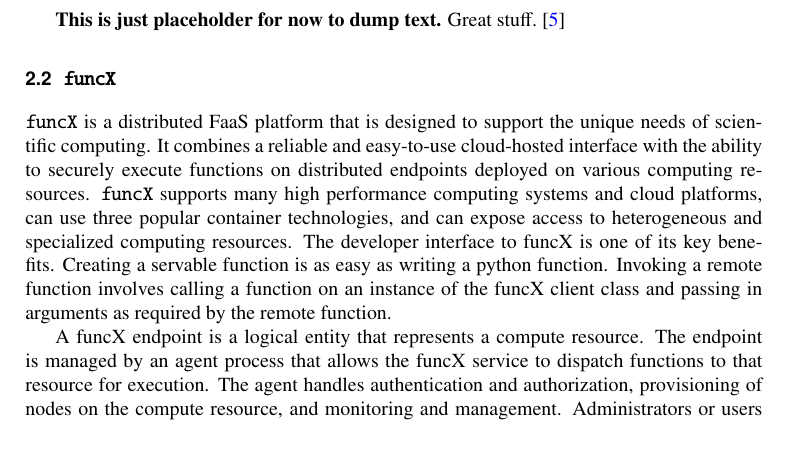
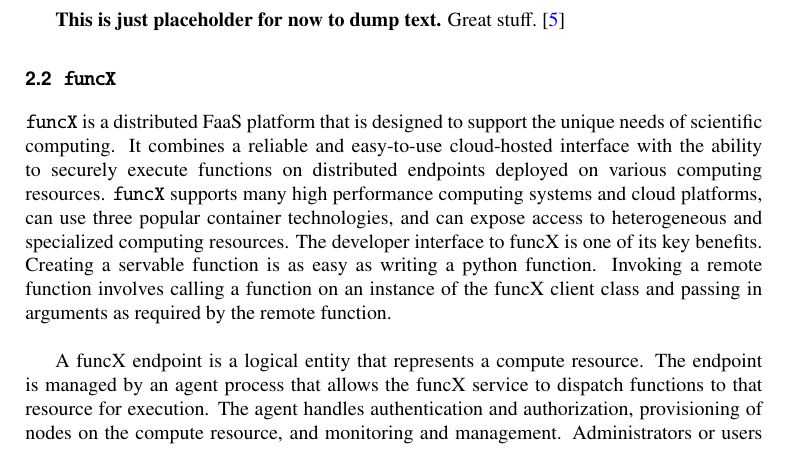
Before and after one commit to matthewfeickert/pyhf-funcX-CHEP-2021-proposal, a LaTeX document (CHEP_2021_proposal.tex, which reads src/funcX.tex): part of page 2 of 6, cut so that both start at the same text. Compiled offline with pdfLaTeX.

Commit message:
Add carriage returns to end of paragraphs

```diff
--- a/src/funcX.tex
+++ b/src/funcX.tex
@@ -1,7 +1,7 @@
 \subsection{\funcX{}}\label{subsec:funcX}
-\funcX{} is a distributed FaaS platform that is designed to support the unique needs of scientific computing. It combines a reliable and easy-to-use cloud-hosted interface with the ability to securely execute functions on distributed endpoints deployed on various computing resources. \funcX{} supports many high performance computing systems and cloud platforms, can use three popular container technologies, and can expose access to heterogeneous and specialized computing resources. The developer interface to funcX is one of its key benefits. Creating a servable function is as easy as writing a python function. Invoking a remote function involves calling a function on an instance of the funcX client class and passing in arguments as required by the remote function.
+\funcX{} is a distributed FaaS platform that is designed to support the unique needs of scientific computing. It combines a reliable and easy-to-use cloud-hosted interface with the ability to securely execute functions on distributed endpoints deployed on various computing resources. \funcX{} supports many high performance computing systems and cloud platforms, can use three popular container technologies, and can expose access to heterogeneous and specialized computing resources. The developer interface to funcX is one of its key benefits. Creating a servable function is as easy as writing a python function. Invoking a remote function involves calling a function on an instance of the funcX client class and passing in arguments as required by the remote function.\\
 
-A funcX endpoint is a logical entity that represents a compute resource. The endpoint is managed by an agent process that allows the funcX service to dispatch functions to that resource for execution. The agent handles authentication and authorization, provisioning of nodes on the compute resource, and monitoring and management. Administrators or users can deploy a funcX agent and register an endpoint for themselves and/or others, providing descriptive (e.g., name, description) metadata. Each endpoint is assigned a unique identifier for subsequent use.
+A funcX endpoint is a logical entity that represents a compute resource. The endpoint is managed by an agent process that allows the funcX service to dispatch functions to that resource for execution. The agent handles authentication and authorization, provisioning of nodes on the compute resource, and monitoring and management. Administrators or users can deploy a funcX agent and register an endpoint for themselves and/or others, providing descriptive (e.g., name, description) metadata. Each endpoint is assigned a unique identifier for subsequent use.\\
 
-Behind the scenes, funcX uses a heterogeneous executor model based on the Parsl parallel scripting project~\cite{Parsl_paper}.  This architecture uses manager processes which run at a particular compute site. The managers are configured to use one of many different task execution providers such as HTCondor, Slurm, Torque, or Kubernetes.
+Behind the scenes, funcX uses a heterogeneous executor model based on the Parsl parallel scripting project~\cite{Parsl_paper}.  This architecture uses manager processes which run at a particular compute site. The managers are configured to use one of many different task execution providers such as HTCondor, Slurm, Torque, or Kubernetes.\\
 
```
Also changed, not shown: src/funcX.tex (2 more changed lines).
